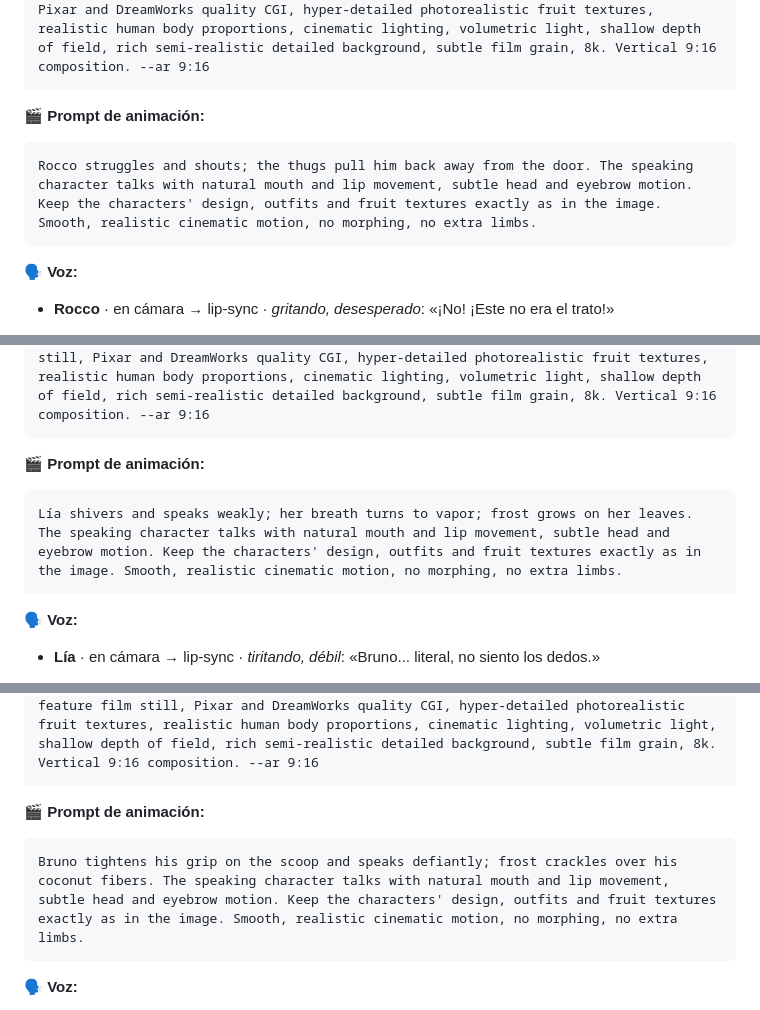
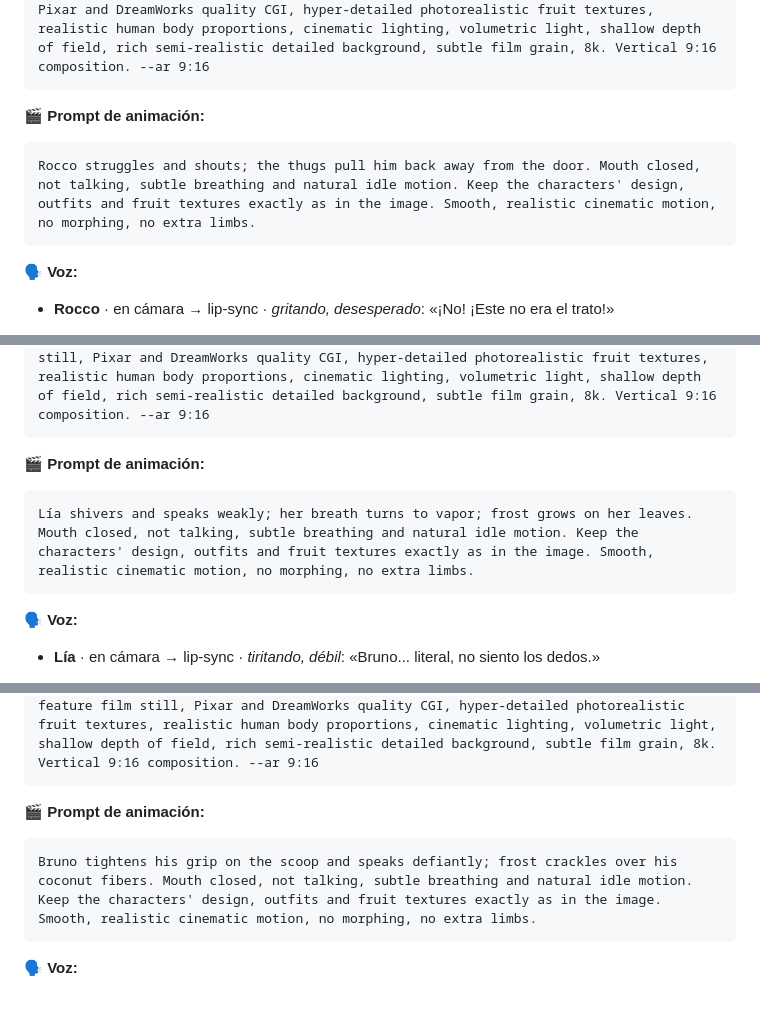
Before and after one commit to AlldesignKarl/Parte-4-frutas, a Markdown page: PLANOS.md, 3 parts joined by grey strips. GitHub-like rendering.

````diff
--- a/PLANOS.md
+++ b/PLANOS.md
@@ -317,7 +317,7 @@ Close-up seen through frosted glass. Rocco (a huge anthropomorphic pineapple man
 
 **🎬 Prompt de animación:**
 ```
-Rocco struggles and shouts; the thugs pull him back away from the door. The speaking character talks with natural mouth and lip movement, subtle head and eyebrow motion. Keep the characters' design, outfits and fruit textures exactly as in the image. Smooth, realistic cinematic motion, no morphing, no extra limbs.
+Rocco struggles and shouts; the thugs pull him back away from the door. Mouth closed, not talking, subtle breathing and natural idle motion. Keep the characters' design, outfits and fruit textures exactly as in the image. Smooth, realistic cinematic motion, no morphing, no extra limbs.
 ```
 
 **🗣️ Voz:**
@@ -361,7 +361,7 @@ Close-up. Lía (an anthropomorphic strawberry woman: her head is a real glossy r
 
 **🎬 Prompt de animación:**
 ```
-Lía shivers and speaks weakly; her breath turns to vapor; frost grows on her leaves. The speaking character talks with natural mouth and lip movement, subtle head and eyebrow motion. Keep the characters' design, outfits and fruit textures exactly as in the image. Smooth, realistic cinematic motion, no morphing, no extra limbs.
+Lía shivers and speaks weakly; her breath turns to vapor; frost grows on her leaves. Mouth closed, not talking, subtle breathing and natural idle motion. Keep the characters' design, outfits and fruit textures exactly as in the image. Smooth, realistic cinematic motion, no morphing, no extra limbs.
 ```
 
 **🗣️ Voz:**
@@ -384,7 +384,7 @@ Medium shot framed by a jagged doorway of ice. Bruno (an anthropomorphic coconut
 
 **🎬 Prompt de animación:**
 ```
-Bruno tightens his grip on the scoop and speaks defiantly; frost crackles over his coconut fibers. The speaking character talks with natural mouth and lip movement, subtle head and eyebrow motion. Keep the characters' design, outfits and fruit textures exactly as in the image. Smooth, realistic cinematic motion, no morphing, no extra limbs.
+Bruno tightens his grip on the scoop and speaks defiantly; frost crackles over his coconut fibers. Mouth closed, not talking, subtle breathing and natural idle motion. Keep the characters' design, outfits and fruit textures exactly as in the image. Smooth, realistic cinematic motion, no morphing, no extra limbs.
 ```
 
 **🗣️ Voz:**
````
Also changed, not shown: other parts of PLANOS.md (+7 -7 lines).
